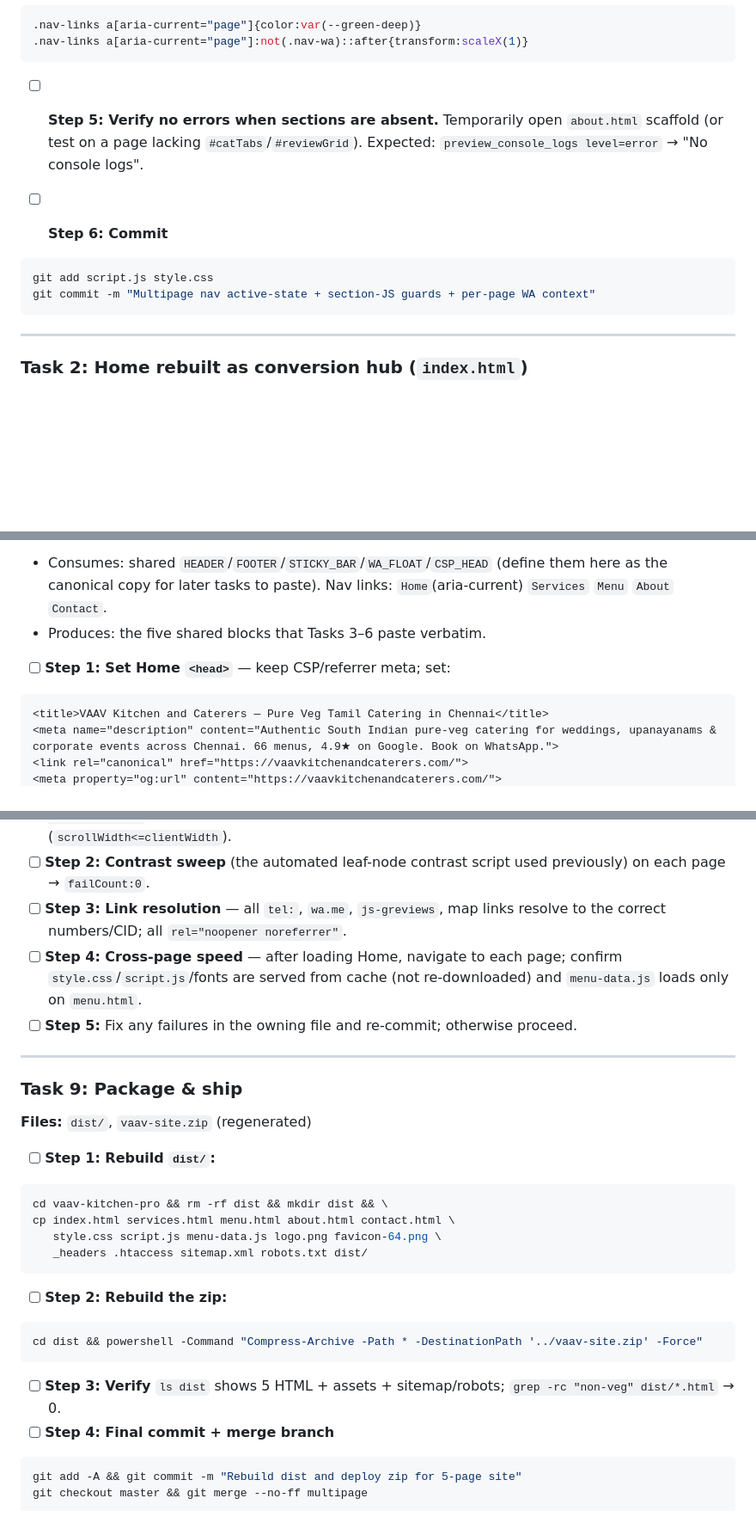
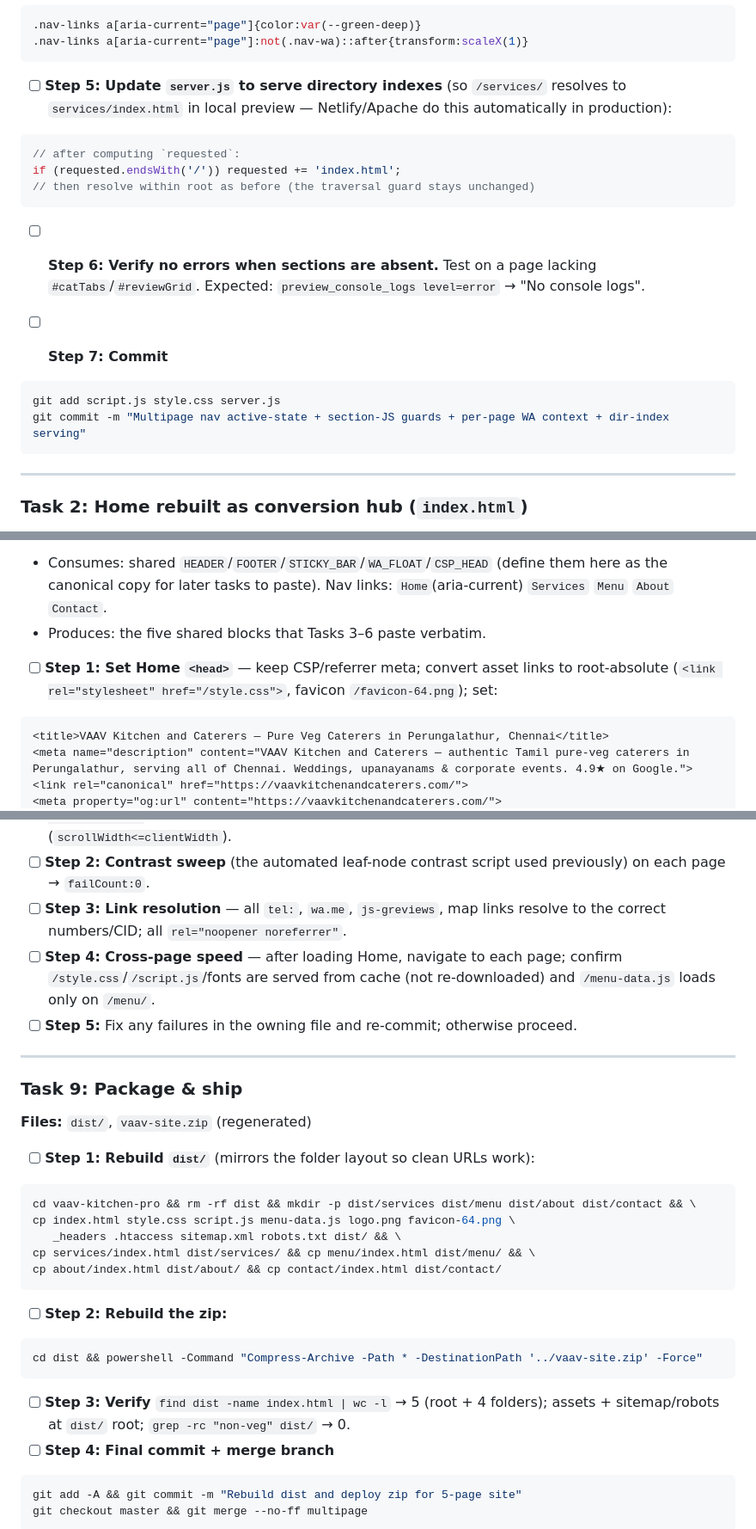
Before and after one commit to vaavkitchenandcaterers/console, a Markdown page: docs/2026-07-10-multipage-conversion-plan.md, 3 parts joined by grey strips. Shown at 86% size. Rendered like a GitHub page; blank space fills up the shorter version.

````diff
--- a/docs/2026-07-10-multipage-conversion-plan.md
+++ b/docs/2026-07-10-multipage-conversion-plan.md
@@ -69,12 +72,19 @@ document.querySelectorAll('[data-wa-context]').forEach(a => {
 .nav-links a[aria-current="page"]:not(.nav-wa)::after{transform:scaleX(1)}
 ```
 
-- [ ] **Step 5: Verify no errors when sections are absent.** Temporarily open `about.html` scaffold (or test on a page lacking `#catTabs`/`#reviewGrid`). Expected: `preview_console_logs level=error` → "No console logs".
+- [ ] **Step 5: Update `server.js` to serve directory indexes** (so `/services/` resolves to `services/index.html` in local preview — Netlify/Apache do this automatically in production):
+```js
+// after computing `requested`:
+if (requested.endsWith('/')) requested += 'index.html';
+// then resolve within root as before (the traversal guard stays unchanged)
+```
 
-- [ ] **Step 6: Commit**
+- [ ] **Step 6: Verify no errors when sections are absent.** Test on a page lacking `#catTabs`/`#reviewGrid`. Expected: `preview_console_logs level=error` → "No console logs".
+
+- [ ] **Step 7: Commit**
 ```bash
-git add script.js style.css
-git commit -m "Multipage nav active-state + section-JS guards + per-page WA context"
+git add script.js style.css server.js
+git commit -m "Multipage nav active-state + section-JS guards + per-page WA context + dir-index serving"
 ```
 
 ---
@@ -88,9 +98,9 @@ git commit -m "Multipage nav active-state + section-JS guards + per-page WA cont
 - Consumes: shared `HEADER`/`FOOTER`/`STICKY_BAR`/`WA_FLOAT`/`CSP_HEAD` (define them here as the canonical copy for later tasks to paste). Nav links: `Home`(aria-current) `Services` `Menu` `About` `Contact`.
 - Produces: the five shared blocks that Tasks 3–6 paste verbatim.
 
-- [ ] **Step 1: Set Home `<head>`** — keep CSP/referrer meta; set:
+- [ ] **Step 1: Set Home `<head>`** — keep CSP/referrer meta; convert asset links to root-absolute (`<link rel="stylesheet" href="/style.css">`, favicon `/favicon-64.png`); set:
 ```html
-<title>VAAV Kitchen and Caterers — Pure Veg Tamil Catering in Chennai</title>
-<meta name="description" content="Authentic South Indian pure-veg catering for weddings, upanayanams & corporate events across Chennai. 66 menus, 4.9★ on Google. Book on WhatsApp.">
+<title>VAAV Kitchen and Caterers — Pure Veg Caterers in Perungalathur, Chennai</title>
+<meta name="description" content="VAAV Kitchen and Caterers — authentic Tamil pure-veg caterers in Perungalathur, serving all of Chennai. Weddings, upanayanams & corporate events. 4.9★ on Google.">
 <link rel="canonical" href="https://vaavkitchenandcaterers.com/">
 <meta property="og:url" content="https://vaavkitchenandcaterers.com/">
@@ -295,7 +305,7 @@ git commit -m "Add sitemap.xml, robots.txt, breadcrumbs and prefetch across page
 - [ ] **Step 1: Per-page check (run for all 5 at 375px and 1280px).** For each page `preview_eval` must return: `consoleErrors:0`, `h1Count:1`, unique `title`, self-canonical correct, active nav has `aria-current="page"`, sticky bar visible @375 / hidden @1280 (bubble inverse), no horizontal scroll (`scrollWidth<=clientWidth`).
 - [ ] **Step 2: Contrast sweep** (the automated leaf-node contrast script used previously) on each page → `failCount:0`.
 - [ ] **Step 3: Link resolution** — all `tel:`, `wa.me`, `js-greviews`, map links resolve to the correct numbers/CID; all `rel="noopener noreferrer"`.
-- [ ] **Step 4: Cross-page speed** — after loading Home, navigate to each page; confirm `style.css`/`script.js`/fonts are served from cache (not re-downloaded) and `menu-data.js` loads only on `menu.html`.
+- [ ] **Step 4: Cross-page speed** — after loading Home, navigate to each page; confirm `/style.css`/`/script.js`/fonts are served from cache (not re-downloaded) and `/menu-data.js` loads only on `/menu/`.
 - [ ] **Step 5:** Fix any failures in the owning file and re-commit; otherwise proceed.
 
 ---
@@ -304,18 +314,19 @@ git commit -m "Add sitemap.xml, robots.txt, breadcrumbs and prefetch across page
 
 **Files:** `dist/`, `vaav-site.zip` (regenerated)
 
-- [ ] **Step 1: Rebuild `dist/`:**
+- [ ] **Step 1: Rebuild `dist/`** (mirrors the folder layout so clean URLs work):
 ```bash
-cd vaav-kitchen-pro && rm -rf dist && mkdir dist && \
-cp index.html services.html menu.html about.html contact.html \
-   style.css script.js menu-data.js logo.png favicon-64.png \
-   _headers .htaccess sitemap.xml robots.txt dist/
+cd vaav-kitchen-pro && rm -rf dist && mkdir -p dist/services dist/menu dist/about dist/contact && \
+cp index.html style.css script.js menu-data.js logo.png favicon-64.png \
+   _headers .htaccess sitemap.xml robots.txt dist/ && \
+cp services/index.html dist/services/ && cp menu/index.html dist/menu/ && \
+cp about/index.html dist/about/ && cp contact/index.html dist/contact/
 ```
 - [ ] **Step 2: Rebuild the zip:**
 ```bash
 cd dist && powershell -Command "Compress-Archive -Path * -DestinationPath '../vaav-site.zip' -Force"
 ```
-- [ ] **Step 3: Verify** `ls dist` shows 5 HTML + assets + sitemap/robots; `grep -rc "non-veg" dist/*.html` → 0.
+- [ ] **Step 3: Verify** `find dist -name index.html | wc -l` → 5 (root + 4 folders); assets + sitemap/robots at `dist/` root; `grep -rc "non-veg" dist/` → 0.
 - [ ] **Step 4: Final commit + merge branch**
 ```bash
 git add -A && git commit -m "Rebuild dist and deploy zip for 5-page site"
````
Also changed, not shown: other parts of docs/2026-07-10-multipage-conversion-plan.md (+69 -62 lines), docs/2026-07-10-multipage-conversion-design.md (+58 -42 lines).
